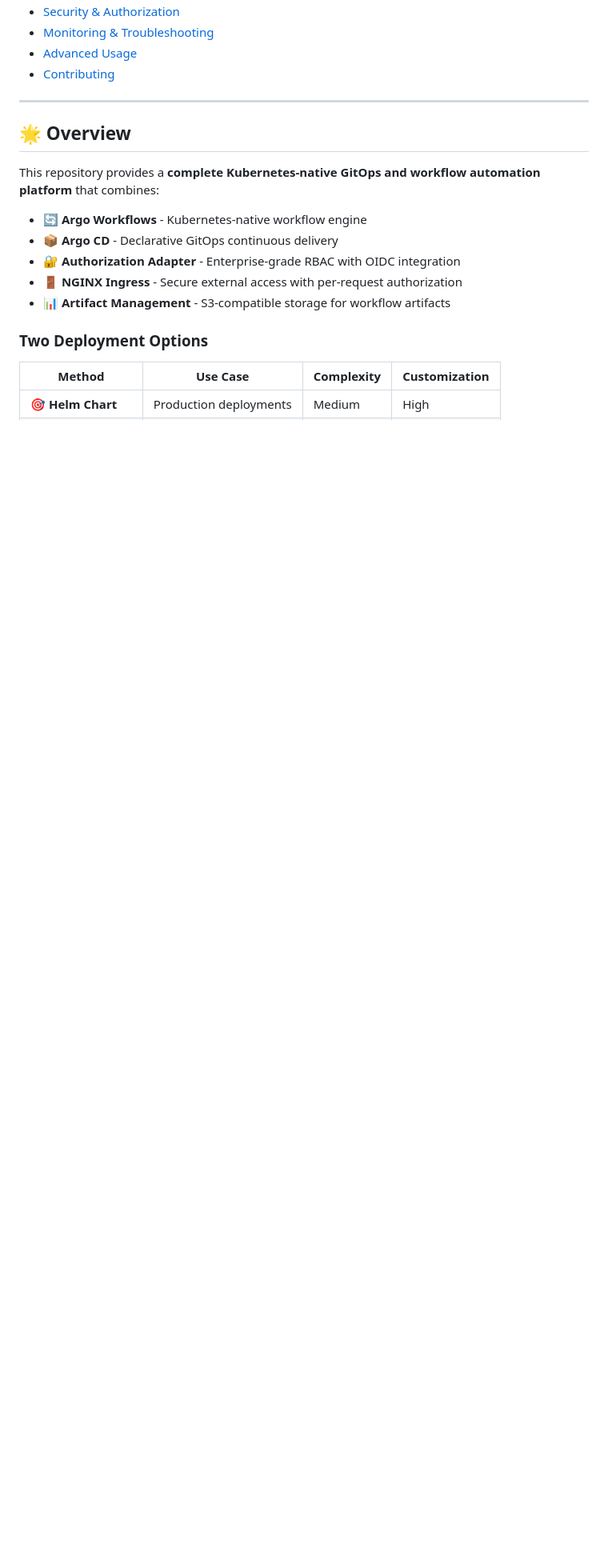
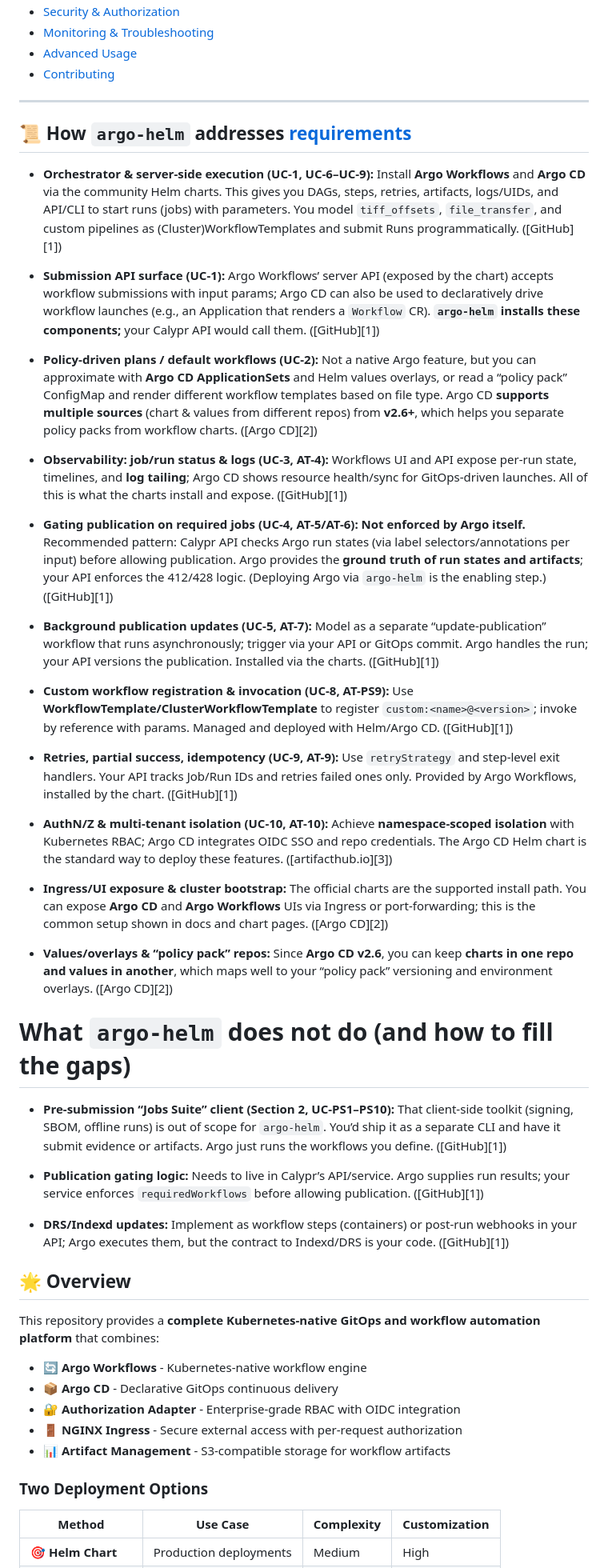
Before and after one commit to calypr/argo-helm, a Markdown page: README.md, the part around the change. Shown at 80% size. GitHub-like rendering; blank space fills up the shorter version.

Commit message:
adds use cases

```diff
--- a/README.md
+++ b/README.md
@@ -36,6 +36,54 @@
 - [Contributing](#-contributing)
 
 ---
+
+## 📜 How `argo-helm` addresses [requirements](https://github.com/calypr/argo-helm/issues/5)
+
+* **Orchestrator & server-side execution (UC-1, UC-6–UC-9):**
+  Install **Argo Workflows** and **Argo CD** via the community Helm charts. This gives you DAGs, steps, retries, artifacts, logs/UIDs, and API/CLI to start runs (jobs) with parameters. You model `tiff_offsets`, `file_transfer`, and custom pipelines as (Cluster)WorkflowTemplates and submit Runs programmatically. ([GitHub][1])
+
+* **Submission API surface (UC-1):**
+  Argo Workflows’ server API (exposed by the chart) accepts workflow submissions with input params; Argo CD can also be used to declaratively drive workflow launches (e.g., an Application that renders a `Workflow` CR). **`argo-helm` installs these components;** your Calypr API would call them. ([GitHub][1])
+
+* **Policy-driven plans / default workflows (UC-2):**
+  Not a native Argo feature, but you can approximate with **Argo CD ApplicationSets** and Helm values overlays, or read a “policy pack” ConfigMap and render different workflow templates based on file type. Argo CD **supports multiple sources** (chart & values from different repos) from **v2.6+**, which helps you separate policy packs from workflow charts. ([Argo CD][2])
+
+* **Observability: job/run status & logs (UC-3, AT-4):**
+  Workflows UI and API expose per-run state, timelines, and **log tailing**; Argo CD shows resource health/sync for GitOps-driven launches. All of this is what the charts install and expose. ([GitHub][1])
+
+* **Gating publication on required jobs (UC-4, AT-5/AT-6):**
+  **Not enforced by Argo itself.** Recommended pattern: Calypr API checks Argo run states (via label selectors/annotations per input) before allowing publication. Argo provides the **ground truth of run states and artifacts**; your API enforces the 412/428 logic. (Deploying Argo via `argo-helm` is the enabling step.) ([GitHub][1])
+
+* **Background publication updates (UC-5, AT-7):**
+  Model as a separate “update-publication” workflow that runs asynchronously; trigger via your API or GitOps commit. Argo handles the run; your API versions the publication. Installed via the charts. ([GitHub][1])
+
+* **Custom workflow registration & invocation (UC-8, AT-PS9):**
+  Use **WorkflowTemplate/ClusterWorkflowTemplate** to register `custom:<name>@<version>`; invoke by reference with params. Managed and deployed with Helm/Argo CD. ([GitHub][1])
+
+* **Retries, partial success, idempotency (UC-9, AT-9):**
+  Use `retryStrategy` and step-level exit handlers. Your API tracks Job/Run IDs and retries failed ones only. Provided by Argo Workflows, installed by the chart. ([GitHub][1])
+
+* **AuthN/Z & multi-tenant isolation (UC-10, AT-10):**
+  Achieve **namespace-scoped isolation** with Kubernetes RBAC; Argo CD integrates OIDC SSO and repo credentials. The Argo CD Helm chart is the standard way to deploy these features. ([artifacthub.io][3])
+
+* **Ingress/UI exposure & cluster bootstrap:**
+  The official charts are the supported install path. You can expose **Argo CD** and **Argo Workflows** UIs via Ingress or port-forwarding; this is the common setup shown in docs and chart pages. ([Argo CD][2])
+
+* **Values/overlays & “policy pack” repos:**
+  Since **Argo CD v2.6**, you can keep **charts in one repo and values in another**, which maps well to your “policy pack” versioning and environment overlays. ([Argo CD][2])
+
+# What `argo-helm` does **not** do (and how to fill the gaps)
+
+* **Pre-submission “Jobs Suite” client (Section 2, UC-PS1–PS10):**
+  That client-side toolkit (signing, SBOM, offline runs) is out of scope for `argo-helm`. You’d ship it as a separate CLI and have it submit evidence or artifacts. Argo just runs the workflows you define. ([GitHub][1])
+
+* **Publication gating logic:**
+  Needs to live in Calypr’s API/service. Argo supplies run results; your service enforces `requiredWorkflows` before allowing publication. ([GitHub][1])
+
+* **DRS/Indexd updates:**
+  Implement as workflow steps (containers) or post-run webhooks in your API; Argo executes them, but the contract to Indexd/DRS is your code. ([GitHub][1])
+
+
 
 ## 🌟 Overview
 
```
